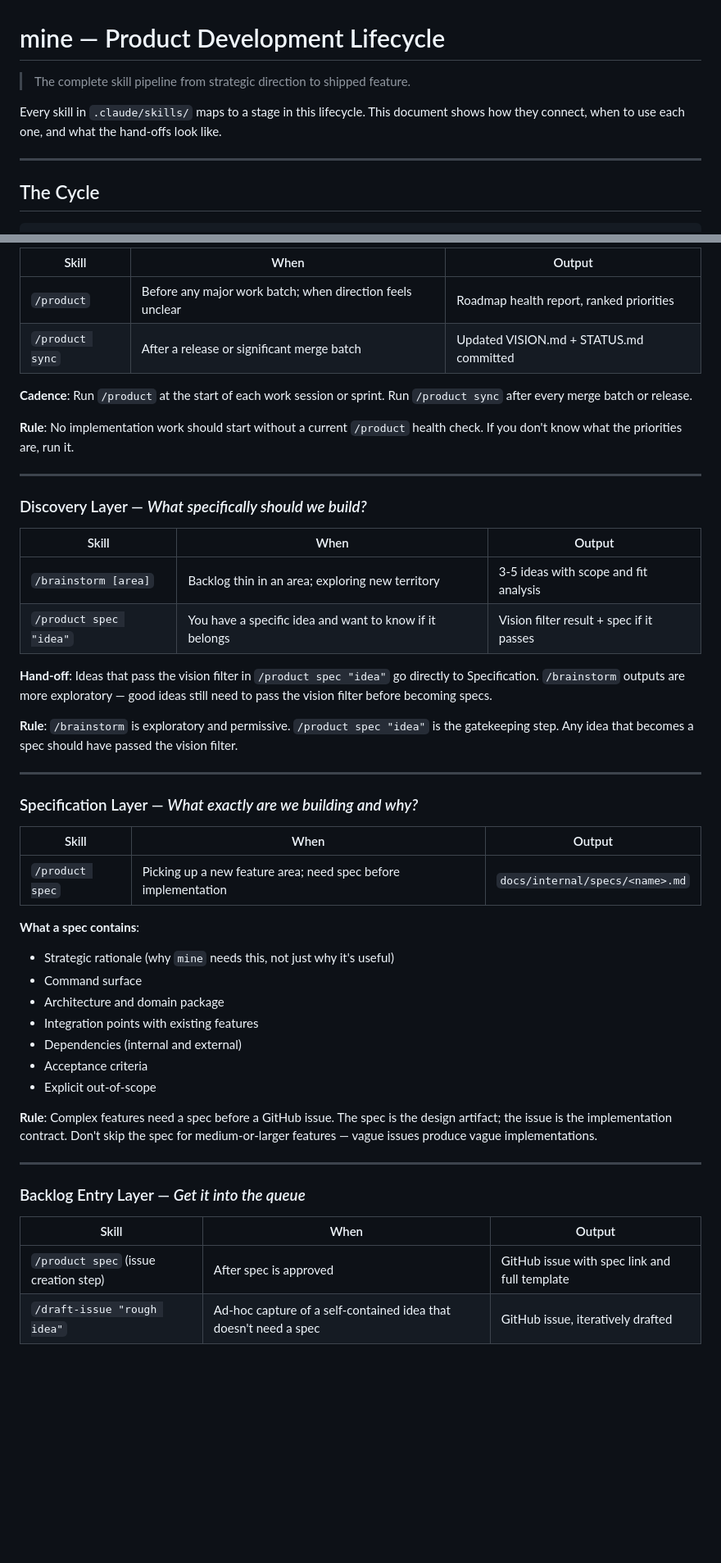
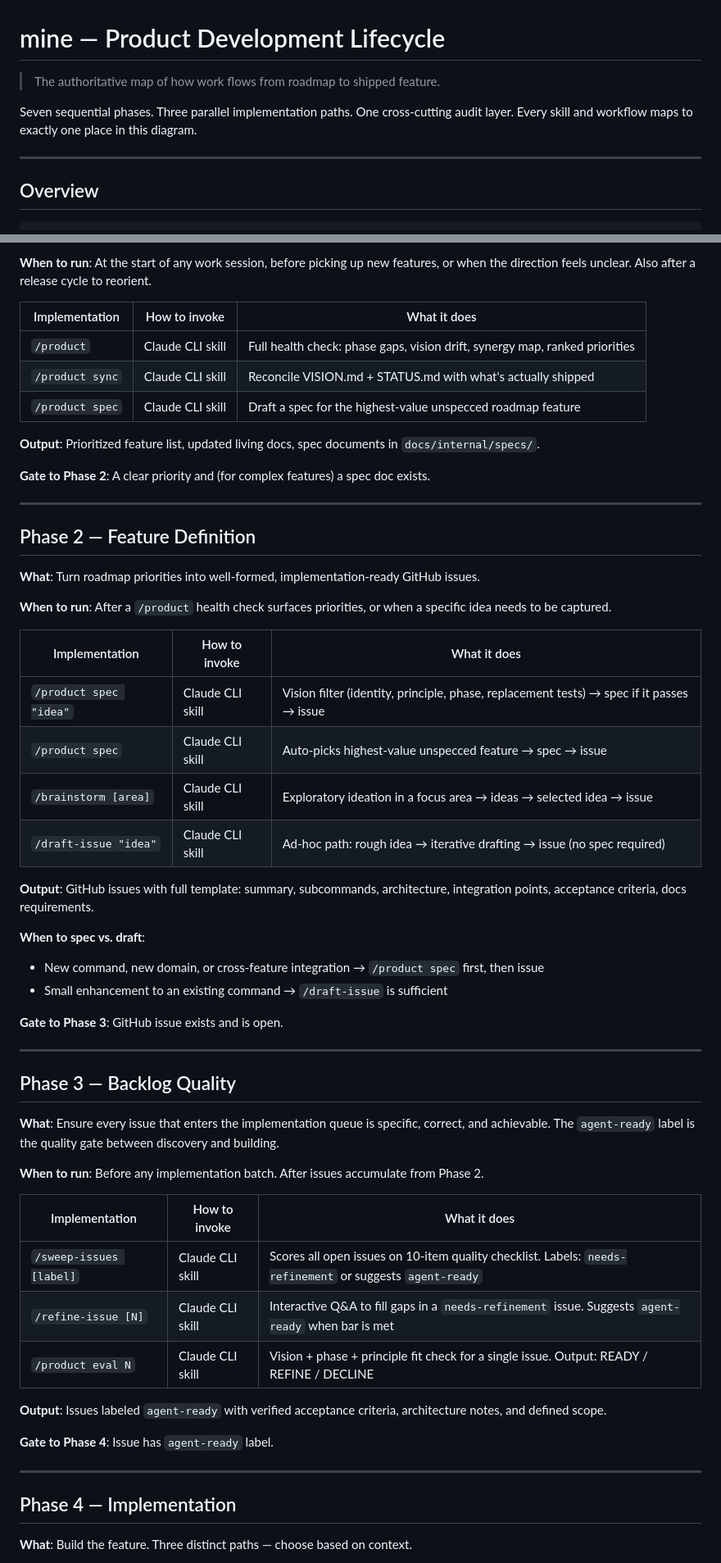
Before and after one commit to rnwolfe/mine, a Markdown page: docs/internal/LIFECYCLE.md, 2 parts joined by grey strips. Shown at 82% size. Rendered like a GitHub page; blank space fills up the shorter version.

````diff
--- a/docs/internal/LIFECYCLE.md
+++ b/docs/internal/LIFECYCLE.md
@@ -1,12 +1,12 @@
 # mine — Product Development Lifecycle
 
-> The complete skill pipeline from strategic direction to shipped feature.
+> The authoritative map of how work flows from roadmap to shipped feature.
 
-Every skill in `.claude/skills/` maps to a stage in this lifecycle. This document shows
-how they connect, when to use each one, and what the hand-offs look like.
+Seven sequential phases. Three parallel implementation paths. One cross-cutting audit
+layer. Every skill and workflow maps to exactly one place in this diagram.
 
 ---
 
-## The Cycle
+## Overview
 
 ```
@@ -112,58 +60,66 @@ how they connect, when to use each one, and what the hand-offs look like.
 
-| Skill | When | Output |
-|-------|------|--------|
-| `/product` | Before any major work batch; when direction feels unclear | Roadmap health report, ranked priorities |
-| `/product sync` | After a release or significant merge batch | Updated VISION.md + STATUS.md committed |
+**When to run**: At the start of any work session, before picking up new features, or
+when the direction feels unclear. Also after a release cycle to reorient.
 
-**Cadence**: Run `/product` at the start of each work session or sprint. Run `/product sync`
-after every merge batch or release.
+| Implementation | How to invoke | What it does |
+|----------------|--------------|--------------|
+| `/product` | Claude CLI skill | Full health check: phase gaps, vision drift, synergy map, ranked priorities |
+| `/product sync` | Claude CLI skill | Reconcile VISION.md + STATUS.md with what's actually shipped |
+| `/product spec` | Claude CLI skill | Draft a spec for the highest-value unspecced roadmap feature |
 
-**Rule**: No implementation work should start without a current `/product` health check.
-If you don't know what the priorities are, run it.
+**Output**: Prioritized feature list, updated living docs, spec documents in
+`docs/internal/specs/`.
+
+**Gate to Phase 2**: A clear priority and (for complex features) a spec doc exists.
 
 ---
 
-### Discovery Layer — *What specifically should we build?*
+## Phase 2 — Feature Definition
 
-| Skill | When | Output |
-|-------|------|--------|
-| `/brainstorm [area]` | Backlog thin in an area; exploring new territory | 3-5 ideas with scope and fit analysis |
-| `/product spec "idea"` | You have a specific idea and want to know if it belongs | Vision filter result + spec if it passes |
+**What**: Turn roadmap priorities into well-formed, implementation-ready GitHub issues.
 
-**Hand-off**: Ideas that pass the vision filter in `/product spec "idea"` go directly to
-Specification. `/brainstorm` outputs are more exploratory — good ideas still need to pass
-the vision filter before becoming specs.
+**When to run**: After a `/product` health check surfaces priorities, or when a specific
+idea needs to be captured.
 
-**Rule**: `/brainstorm` is exploratory and permissive. `/product spec "idea"` is the
-gatekeeping step. Any idea that becomes a spec should have passed the vision filter.
+| Implementation | How to invoke | What it does |
+|----------------|--------------|--------------|
+| `/product spec "idea"` | Claude CLI skill | Vision filter (identity, principle, phase, replacement tests) → spec if it passes → issue |
+| `/product spec` | Claude CLI skill | Auto-picks highest-value unspecced feature → spec → issue |
+| `/brainstorm [area]` | Claude CLI skill | Exploratory ideation in a focus area → ideas → selected idea → issue |
+| `/draft-issue "idea"` | Claude CLI skill | Ad-hoc path: rough idea → iterative drafting → issue (no spec required) |
+
+**Output**: GitHub issues with full template: summary, subcommands, architecture,
+integration points, acceptance criteria, docs requirements.
+
+**When to spec vs. draft**:
+- New command, new domain, or cross-feature integration → `/product spec` first, then issue
+- Small enhancement to an existing command → `/draft-issue` is sufficient
+
+**Gate to Phase 3**: GitHub issue exists and is open.
 
 ---
 
-### Specification Layer — *What exactly are we building and why?*
+## Phase 3 — Backlog Quality
 
-| Skill | When | Output |
-|-------|------|--------|
-| `/product spec` | Picking up a new feature area; need spec before implementation | `docs/internal/specs/<name>.md` |
+**What**: Ensure every issue that enters the implementation queue is specific, correct,
+and achievable. The `agent-ready` label is the quality gate between discovery and building.
 
-**What a spec contains**:
-- Strategic rationale (why `mine` needs this, not just why it's useful)
-- Command surface
-- Architecture and domain package
-- Integration points with existing features
-- Dependencies (internal and external)
-- Acceptance criteria
-- Explicit out-of-scope
+**When to run**: Before any implementation batch. After issues accumulate from Phase 2.
 
-**Rule**: Complex features need a spec before a GitHub issue. The spec is the design
-artifact; the issue is the implementation contract. Don't skip the spec for medium-or-larger
-features — vague issues produce vague implementations.
+| Implementation | How to invoke | What it does |
+|----------------|--------------|--------------|
+| `/sweep-issues [label]` | Claude CLI skill | Scores all open issues on 10-item quality checklist. Labels: `needs-refinement` or suggests `agent-ready` |
+| `/refine-issue [N]` | Claude CLI skill | Interactive Q&A to fill gaps in a `needs-refinement` issue. Suggests `agent-ready` when bar is met |
+| `/product eval N` | Claude CLI skill | Vision + phase + principle fit check for a single issue. Output: READY / REFINE / DECLINE |
+
+**Output**: Issues labeled `agent-ready` with verified acceptance criteria, architecture
+notes, and defined scope.
+
+**Gate to Phase 4**: Issue has `agent-ready` label.
 
 ---
 
-### Backlog Entry Layer — *Get it into the queue*
+## Phase 4 — Implementation
 
-| Skill | When | Output |
-|-------|------|--------|
-| `/product spec` (issue creation step) | After spec is approved | GitHub issue with spec link and full template |
-| `/draft-issue "rough idea"` | Ad-hoc capture of a self-contained idea that doesn't need a spec | GitHub issue, iteratively drafted |
+**What**: Build the feature. Three distinct paths — choose based on context.
 
````
Also changed, not shown: other parts of docs/internal/LIFECYCLE.md (+239 -169 lines), CLAUDE.md (+6 -3 lines).
